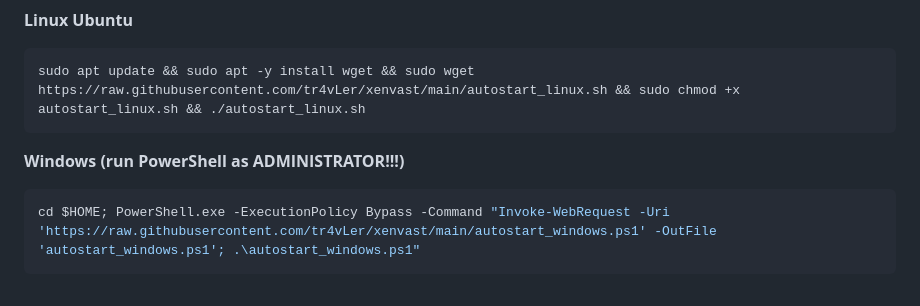
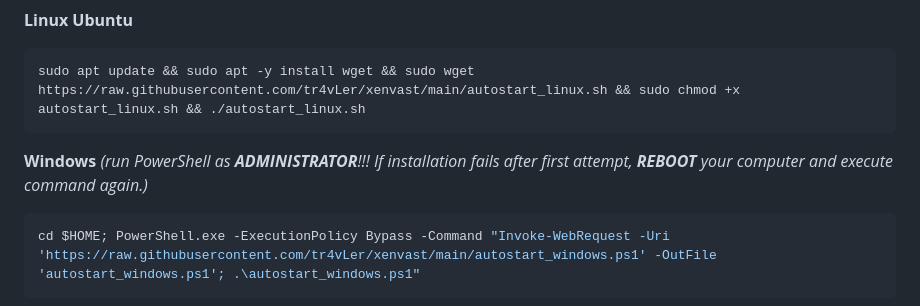
Before and after one commit to tr4vLer/xenvast, a Markdown page: README.md, the part around the change. Rendered like a GitHub page.

````diff
--- a/README.md
+++ b/README.md
@@ -30,7 +30,7 @@ sudo apt update && sudo apt -y install wget && sudo wget https://raw.githubuserc
 sudo apt update && sudo apt -y install wget && sudo wget https://raw.githubusercontent.com/tr4vLer/xenvast/main/autostart_linux.sh && sudo chmod +x autostart_linux.sh && ./autostart_linux.sh
 ```
 
-**Windows** **(run PowerShell as ADMINISTRATOR!!!)**
+**Windows** *(run PowerShell as **ADMINISTRATOR**!!! If installation fails after first attempt, **REBOOT** your computer and execute command again.)*
 ```bash
 cd $HOME; PowerShell.exe -ExecutionPolicy Bypass -Command "Invoke-WebRequest -Uri 'https://raw.githubusercontent.com/tr4vLer/xenvast/main/autostart_windows.ps1' -OutFile 'autostart_windows.ps1'; .\autostart_windows.ps1"
 ```
````
